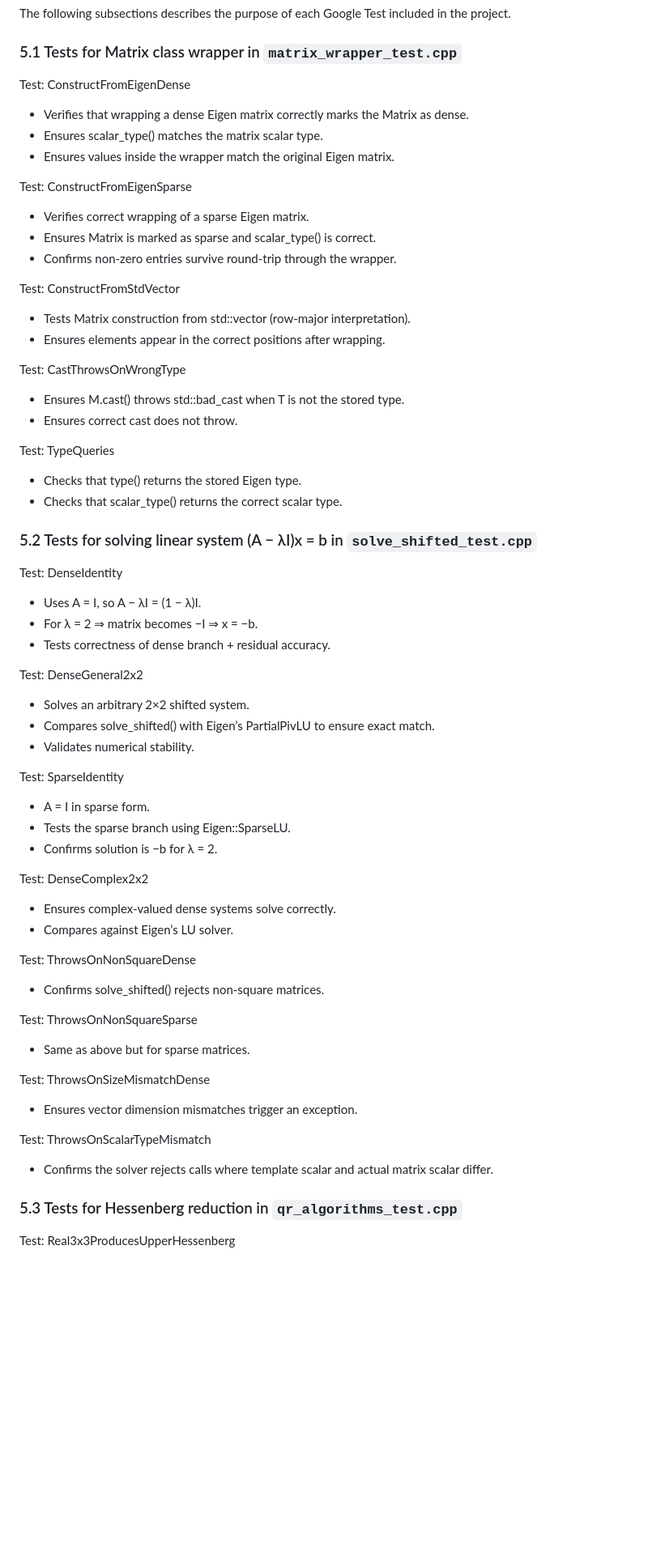
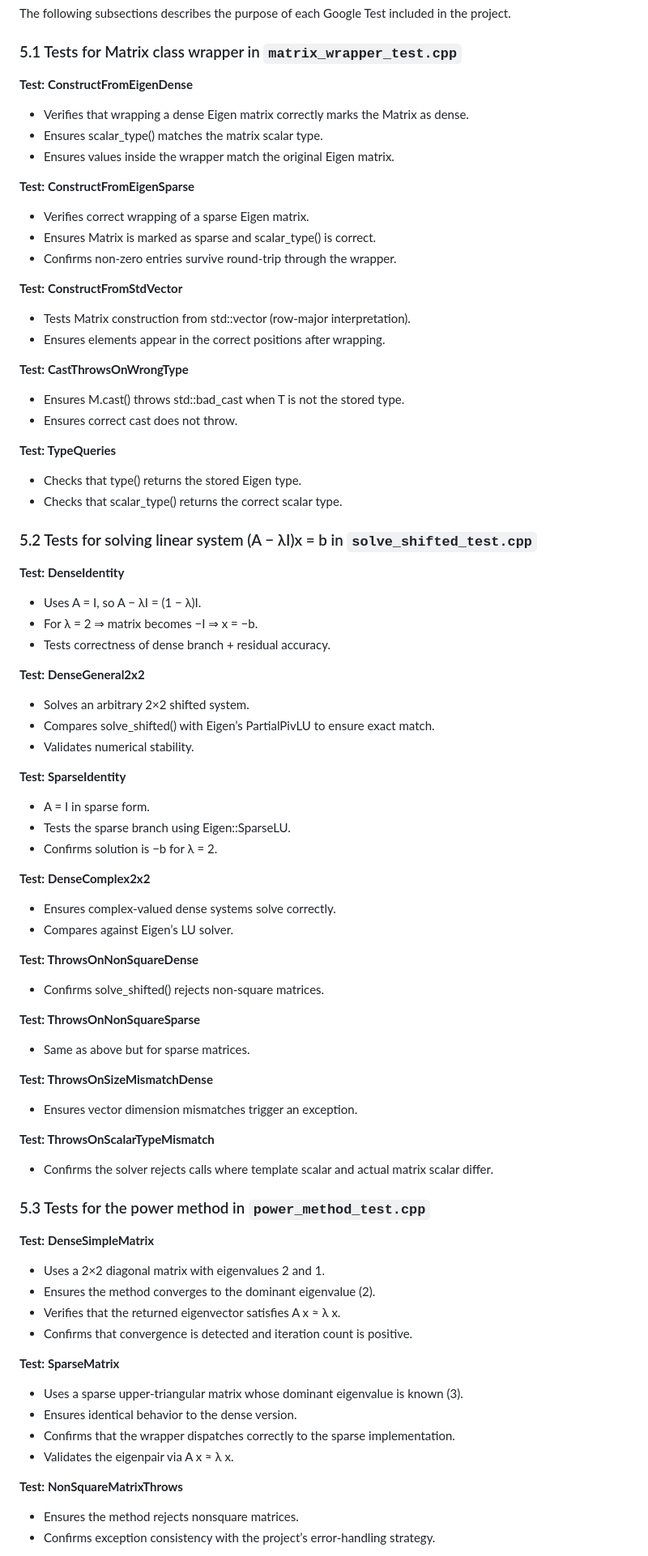
Before and after one commit to hugoheziyang/PCSC_Eigenvalue_Solver_Project, a Markdown page: README.md, the part around the change printed below. Shown: that part at 81% size. Drawn GitHub-style; blank space fills up the shorter version.

````diff
--- a/README.md
+++ b/README.md
@@ -30,63 +30,78 @@ The following subsections describes the purpose of each Google Test included in
 
 ### 5.1 Tests for Matrix class wrapper in ```matrix_wrapper_test.cpp```
 
-Test: ConstructFromEigenDense
+**Test: ConstructFromEigenDense**
 - Verifies that wrapping a dense Eigen matrix correctly marks the Matrix as dense.
 - Ensures scalar_type() matches the matrix scalar type.
 - Ensures values inside the wrapper match the original Eigen matrix.
 
-Test: ConstructFromEigenSparse
+**Test: ConstructFromEigenSparse**
 - Verifies correct wrapping of a sparse Eigen matrix.
 - Ensures Matrix is marked as sparse and scalar_type() is correct.
 - Confirms non-zero entries survive round-trip through the wrapper.
 
-Test: ConstructFromStdVector
+**Test: ConstructFromStdVector**
 - Tests Matrix construction from std::vector (row-major interpretation).
 - Ensures elements appear in the correct positions after wrapping.
 
-Test: CastThrowsOnWrongType
+**Test: CastThrowsOnWrongType**
 - Ensures M.cast<T>() throws std::bad_cast when T is not the stored type.
 - Ensures correct cast does not throw.
 
-Test: TypeQueries
+**Test: TypeQueries**
 - Checks that type() returns the stored Eigen type.
 - Checks that scalar_type() returns the correct scalar type.
 
 
 ### 5.2 Tests for solving linear system (A − λI)x = b in ```solve_shifted_test.cpp```
 
-Test: DenseIdentity
+**Test: DenseIdentity**
 - Uses A = I, so A − λI = (1 − λ)I.
 - For λ = 2 ⇒ matrix becomes −I ⇒ x = −b.
 - Tests correctness of dense branch + residual accuracy.
 
-Test: DenseGeneral2x2
+**Test: DenseGeneral2x2**
 - Solves an arbitrary 2×2 shifted system.
 - Compares solve_shifted() with Eigen’s PartialPivLU to ensure exact match.
 - Validates numerical stability.
 
-Test: SparseIdentity
+**Test: SparseIdentity**
 - A = I in sparse form.
 - Tests the sparse branch using Eigen::SparseLU.
 - Confirms solution is −b for λ = 2.
 
-Test: DenseComplex2x2
+**Test: DenseComplex2x2**
 - Ensures complex-valued dense systems solve correctly.
 - Compares against Eigen’s LU solver.
 
-Test: ThrowsOnNonSquareDense
+**Test: ThrowsOnNonSquareDense**
 - Confirms solve_shifted() rejects non-square matrices.
 
-Test: ThrowsOnNonSquareSparse
+**Test: ThrowsOnNonSquareSparse**
 - Same as above but for sparse matrices.
 
-Test: ThrowsOnSizeMismatchDense
+**Test: ThrowsOnSizeMismatchDense**
 - Ensures vector dimension mismatches trigger an exception.
 
-Test: ThrowsOnScalarTypeMismatch
+**Test: ThrowsOnScalarTypeMismatch**
 - Confirms the solver rejects calls where template scalar and actual matrix scalar differ.
 
 
-### 5.3 Tests for Hessenberg reduction in ```qr_algorithms_test.cpp```
+### 5.3 Tests for the power method in `power_method_test.cpp`
 
-Test: Real3x3ProducesUpperHessenberg
+**Test: DenseSimpleMatrix**
+- Uses a 2×2 diagonal matrix with eigenvalues 2 and 1.
+- Ensures the method converges to the dominant eigenvalue (2).
+- Verifies that the returned eigenvector satisfies A x ≈ λ x.
+- Confirms that convergence is detected and iteration count is positive.
+
+**Test: SparseMatrix**
+- Uses a sparse upper-triangular matrix whose dominant eigenvalue is known (3).
+- Ensures identical behavior to the dense version.
+- Confirms that the wrapper dispatches correctly to the sparse implementation.
+- Validates the eigenpair via A x ≈ λ x.
+
+**Test: NonSquareMatrixThrows**
+- Ensures the method rejects nonsquare matrices.
+- Confirms exception consistency with the project’s error-handling strategy.
+
````
Also changed, not shown: other parts of README.md (+102 -21 lines).
